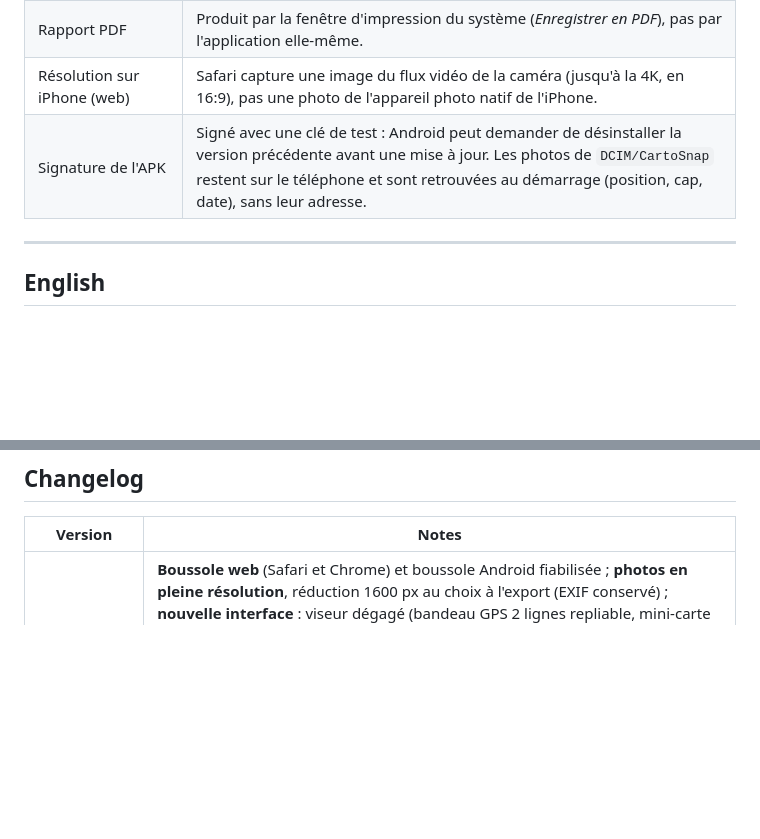
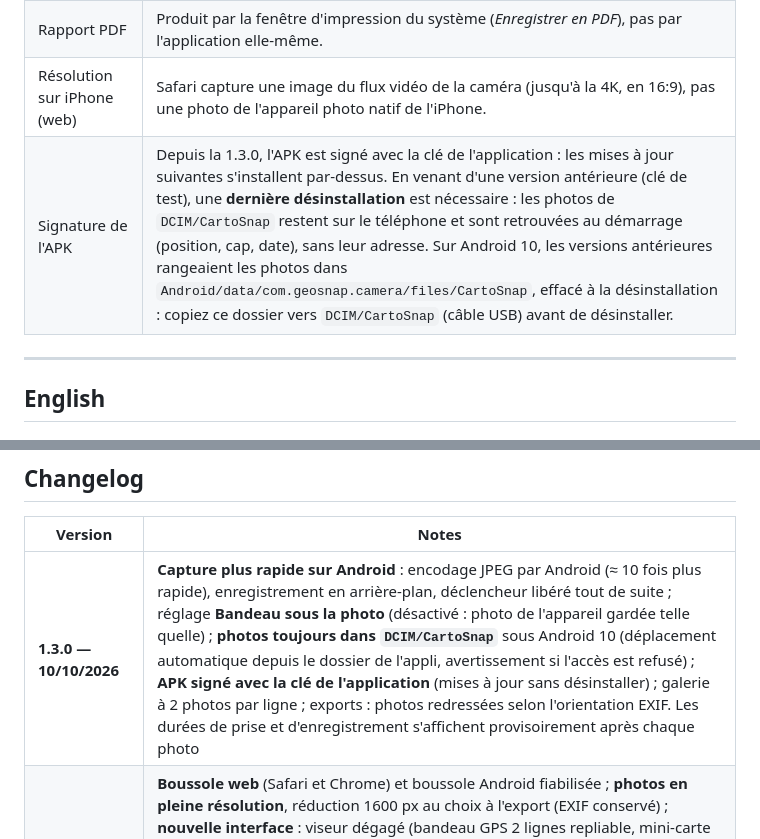
Before and after one commit to Cartoyoyo/CartoSnap-APK, a Markdown page: README.md, 2 parts joined by grey strips. GitHub-like rendering; blank space fills up the shorter version.

```diff
--- a/README.md
+++ b/README.md
@@ -213,7 +213,7 @@ Le GPS fournit des coordonnées WGS84, traitées ici comme RGF93. L'écart entre
 | Carte HTML hors connexion | Les photos et les coordonnées s'affichent, mais la carte (Leaflet et fonds) a besoin d'internet à l'ouverture. |
 | Rapport PDF | Produit par la fenêtre d'impression du système (*Enregistrer en PDF*), pas par l'application elle-même. |
 | Résolution sur iPhone (web) | Safari capture une image du flux vidéo de la caméra (jusqu'à la 4K, en 16:9), pas une photo de l'appareil photo natif de l'iPhone. |
-| Signature de l'APK | Signé avec une clé de test : Android peut demander de désinstaller la version précédente avant une mise à jour. Les photos de `DCIM/CartoSnap` restent sur le téléphone et sont retrouvées au démarrage (position, cap, date), sans leur adresse. |
+| Signature de l'APK | Depuis la 1.3.0, l'APK est signé avec la clé de l'application : les mises à jour suivantes s'installent par-dessus. En venant d'une version antérieure (clé de test), une **dernière désinstallation** est nécessaire : les photos de `DCIM/CartoSnap` restent sur le téléphone et sont retrouvées au démarrage (position, cap, date), sans leur adresse. Sur Android 10, les versions antérieures rangeaient les photos dans `Android/data/com.geosnap.camera/files/CartoSnap`, effacé à la désinstallation : copiez ce dossier vers `DCIM/CartoSnap` (câble USB) avant de désinstaller. |
 
 ---
 
@@ -388,6 +388,7 @@ d2 --layout elk architecture.d2 architecture.svg
 
 | Version | Notes |
 |---------|-------|
+| **1.3.0 — 10/10/2026** | **Capture plus rapide sur Android** : encodage JPEG par Android (≈ 10 fois plus rapide), enregistrement en arrière-plan, déclencheur libéré tout de suite ; réglage **Bandeau sous la photo** (désactivé : photo de l'appareil gardée telle quelle) ; **photos toujours dans `DCIM/CartoSnap`** sous Android 10 (déplacement automatique depuis le dossier de l'appli, avertissement si l'accès est refusé) ; **APK signé avec la clé de l'application** (mises à jour sans désinstaller) ; galerie à 2 photos par ligne ; exports : photos redressées selon l'orientation EXIF. Les durées de prise et d'enregistrement s'affichent provisoirement après chaque photo |
 | **1.2.0 — 10/10/2026** | **Boussole web** (Safari et Chrome) et boussole Android fiabilisée ; **photos en pleine résolution**, réduction 1600 px au choix à l'export (EXIF conservé) ; **nouvelle interface** : viseur dégagé (bandeau GPS 2 lignes repliable, mini-carte ronde, paysage), canevas d'annotation sous la photo, export en 3 choix par usage avec taille estimée, galerie regroupée par jour avec barre d'actions en bas, carte avec bandeau de vignettes ; perte de signal GPS signalée ; heure de prise de vue dans le nom et l'EXIF ; **mises à jour sans perte** (données versionnées, photos retrouvées après réinstallation) ; textes en français ; rapport HTML bien plus rapide sur le web |
 | **1.1.0 — 05/10/2026** | Projet QGIS : photos en **vignettes encadrées** (cadre bleu, nom du fichier sur 3 lignes sous la photo) reliées à leur point par un trait de rappel, **sans chevauchement** (photos prises au même endroit écartées), **déplaçables à la main** avec l'outil « Déplacer une étiquette » (position enregistrée dans les champs `label_x` / `label_y` du GeoJSON) ; chemin des photos sans `file:///` |
 | **1.0.1 — 04/10/2026** | Rapport PDF de la Carte HTML sans les en-têtes et pieds de page du navigateur (date, titre, chemin du fichier) : marges d'impression nulles, marge de 10 mm recréée dans la page |
```
Also changed, not shown: other parts of README.md (+5 -5 lines), docs/screenshots/galerie.jpg.
